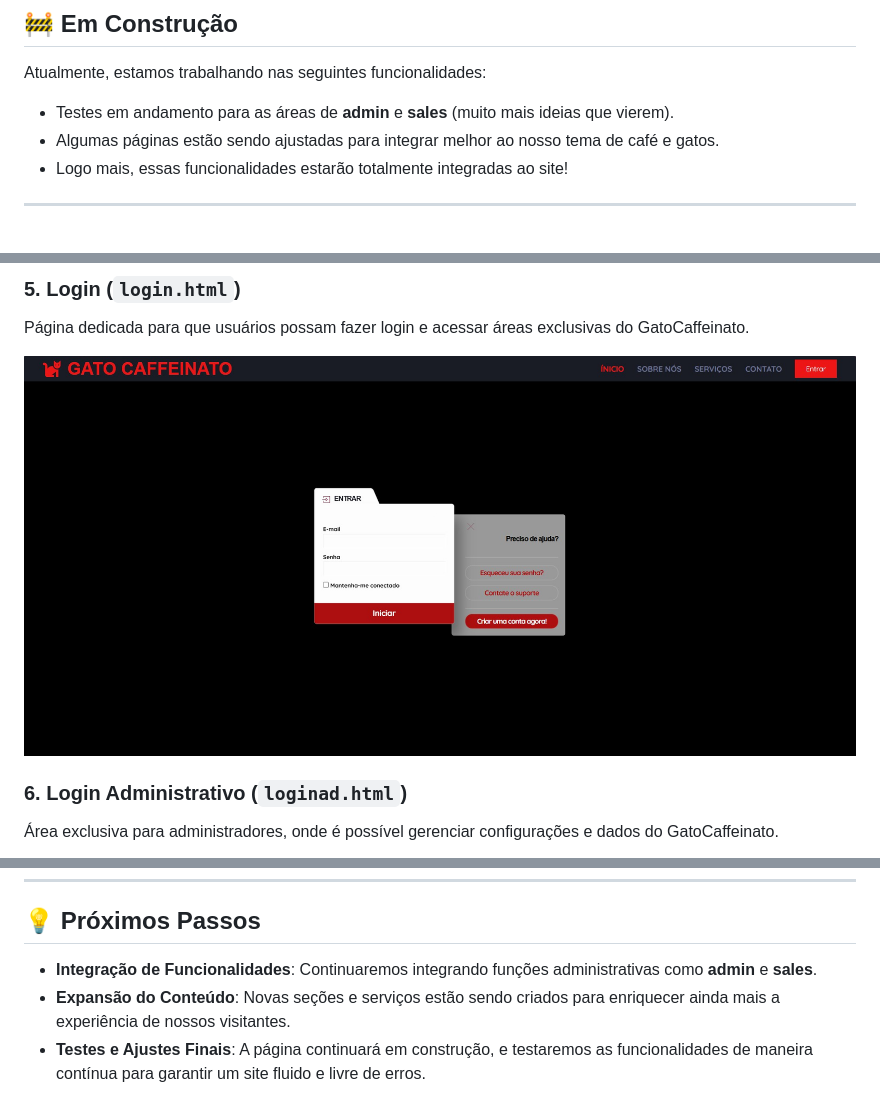
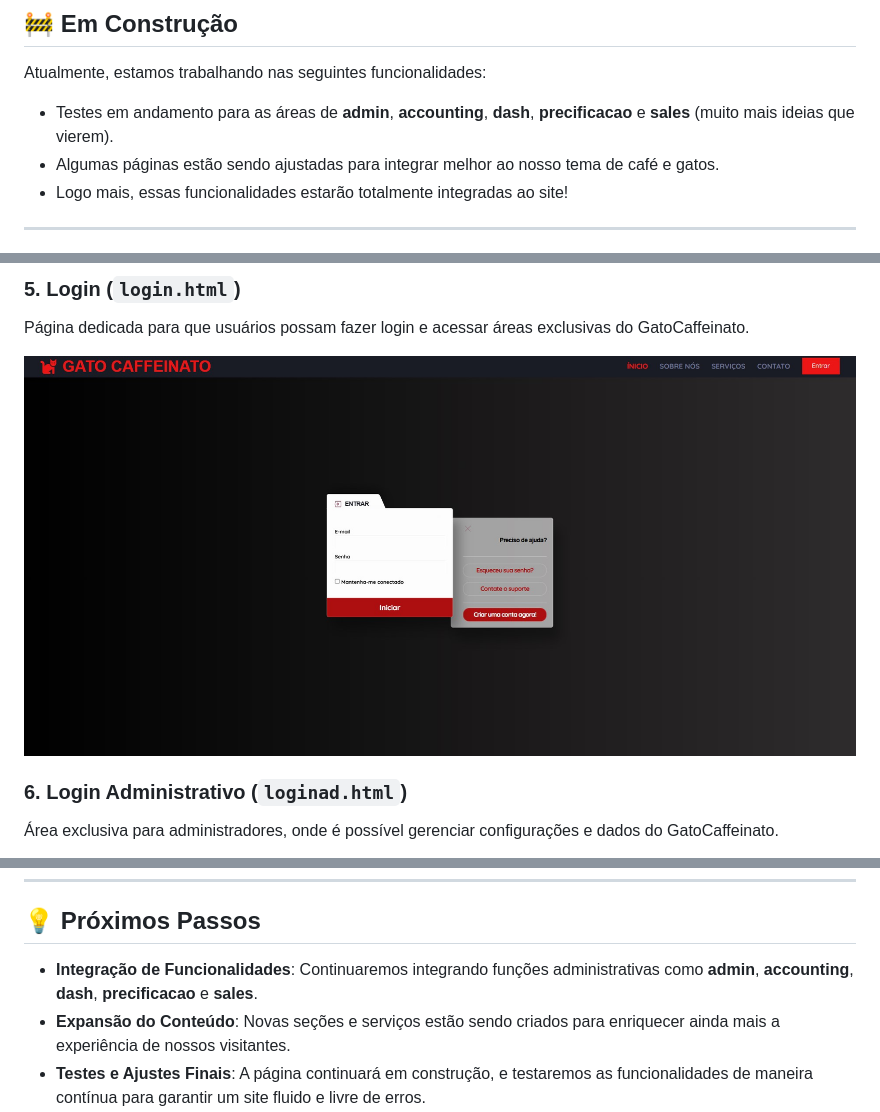
Before and after one commit to monnikys/monnikys.github.io, a Markdown page: README.md, 3 parts joined by grey strips. GitHub-like rendering; pictures changed too: site/login.jpg.

Commit message:
Atualizações de Sales e Admin

```diff
--- a/README.md
+++ b/README.md
@@ -5,7 +5,7 @@ Bem-vindo ao **GatoCaffeinato**, um site temático que combina duas paixões: **
 ## 🚧 Em Construção
 
 Atualmente, estamos trabalhando nas seguintes funcionalidades:
-- Testes em andamento para as áreas de **admin** e **sales** (muito mais ideias que vierem).
+- Testes em andamento para as áreas de **admin**, **accounting**, **dash**, **precificacao** e **sales** (muito mais ideias que vierem).
 - Algumas páginas estão sendo ajustadas para integrar melhor ao nosso tema de café e gatos.
 - Logo mais, essas funcionalidades estarão totalmente integradas ao site!
 
@@ -105,7 +105,7 @@ Estilos em SCSS, uma forma mais organizada de escrever CSS, que será compilado
 
 ## 💡 Próximos Passos
 
-- **Integração de Funcionalidades**: Continuaremos integrando funções administrativas como **admin** e **sales**.
+- **Integração de Funcionalidades**: Continuaremos integrando funções administrativas como **admin**, **accounting**, **dash**, **precificacao** e **sales**.
 - **Expansão do Conteúdo**: Novas seções e serviços estão sendo criados para enriquecer ainda mais a experiência de nossos visitantes.
 - **Testes e Ajustes Finais**: A página continuará em construção, e testaremos as funcionalidades de maneira contínua para garantir um site fluido e livre de erros.
 
```
Also changed, not shown: 6 other files.
